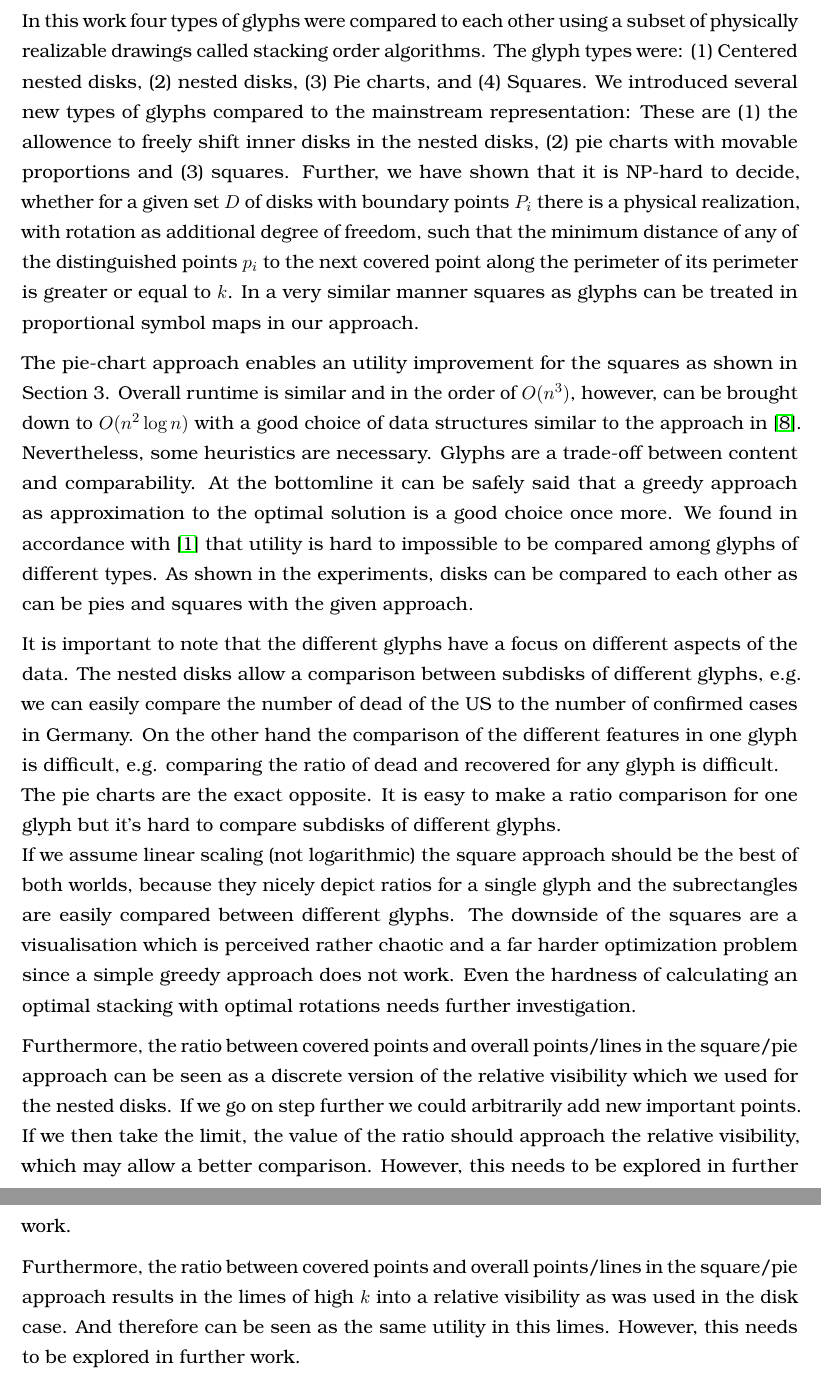
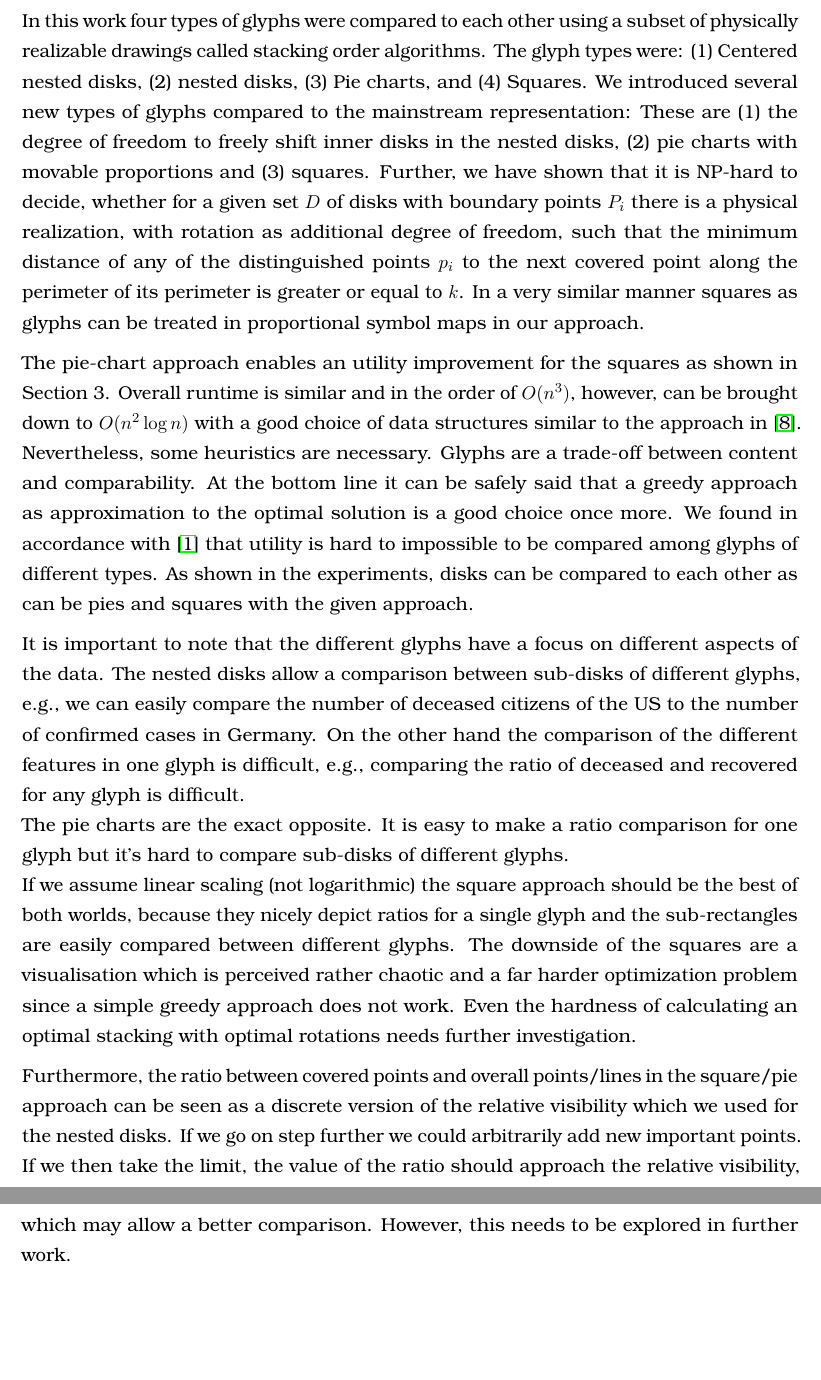
Before and after one commit to rscircus/GeomLabTex, a LaTeX document (main.tex): two parts of pages 27 and 28 of 29, joined at a grey line, cut so that both start at the same text, the shorter picture padded with empty space. Compiled offline with pdfLaTeX.

Commit message:
Update conclusion

```diff
--- a/main.tex
+++ b/main.tex
@@ -825,23 +825,18 @@ We can see that our heuristic of transforming the square mosaic into a pie chart
 % ----------------------
 
 In this work four types of glyphs were compared to each other using a subset of physically realizable drawings called stacking order algorithms. The glyph types were: (1) Centered nested disks, (2) nested disks, (3) Pie charts, and (4) Squares.
-We introduced several new types of glyphs compared to the mainstream representation: These are (1) the allowence to freely shift inner disks in the nested disks, (2) pie charts with movable proportions and (3) squares.
+We introduced several new types of glyphs compared to the mainstream representation: These are (1) the degree of freedom to freely shift inner disks in the nested disks, (2) pie charts with movable proportions and (3) squares.
 Further, we have shown that it is NP-hard to decide, whether for a given set $D$ of disks with boundary points $P_i$ there is a physical realization, with rotation as additional degree of freedom, such that the minimum distance of any of the distinguished points $p_i$ to the next covered point along the perimeter of its perimeter is greater or equal to $k$. In a very similar manner squares as glyphs can be treated in proportional symbol maps in our approach.
 
 The pie-chart approach enables an utility improvement for the squares as shown in Section 3. Overall runtime is similar and in the order of $O(n^3)$, however, can be brought down to $O(n^2 \log n)$ with a good choice of data structures similar to the approach in \cite{cabello}.
-Nevertheless, some heuristics are necessary. Glyphs are a trade-off between content and comparability. At the bottomline it can be safely said that a greedy approach as approximation to the optimal solution is a good choice once more.
+Nevertheless, some heuristics are necessary. Glyphs are a trade-off between content and comparability. At the bottom line it can be safely said that a greedy approach as approximation to the optimal solution is a good choice once more.
 We found in accordance with \cite{tufte} that utility is hard to impossible to be compared among glyphs of different types. As shown in the experiments, disks can be compared to each other as can be pies and squares with the given approach.
 
-It is important to note that the different glyphs have a focus on different aspects of the data. The nested disks allow a comparison between subdisks of different glyphs, e.g. we can easily compare the number of dead of the US to the number of confirmed cases in Germany. On the other hand the comparison of the different features in one glyph is difficult, e.g. comparing the ratio of dead and recovered for any glyph is difficult.\\
-The pie charts are the exact opposite. It is easy to make a ratio comparison for one glyph but it's hard to compare subdisks of different glyphs.\\
-If we assume linear scaling (not logarithmic) the square approach should be the best of both worlds, because they nicely depict ratios for a single glyph and the subrectangles are easily compared between different glyphs. The downside of the squares are a visualisation which is perceived rather chaotic and a far harder optimization problem since a simple greedy approach does not work. Even the hardness of calculating an optimal stacking with optimal rotations needs further investigation.
-
+It is important to note that the different glyphs have a focus on different aspects of the data. The nested disks allow a comparison between sub-disks of different glyphs, e.g., we can easily compare the number of deceased citizens of the US to the number of confirmed cases in Germany. On the other hand the comparison of the different features in one glyph is difficult, e.g., comparing the ratio of deceased and recovered for any glyph is difficult.\\
+The pie charts are the exact opposite. It is easy to make a ratio comparison for one glyph but it's hard to compare sub-disks of different glyphs.\\
+If we assume linear scaling (not logarithmic) the square approach should be the best of both worlds, because they nicely depict ratios for a single glyph and the sub-rectangles are easily compared between different glyphs. The downside of the squares are a visualisation which is perceived rather chaotic and a far harder optimization problem since a simple greedy approach does not work. Even the hardness of calculating an optimal stacking with optimal rotations needs further investigation.
 
 Furthermore, the ratio between covered points and overall points/lines in the square/pie approach can be seen as a discrete version of the relative visibility which we used for the nested disks. If we go on step further we could arbitrarily add new important points. If we then take the limit, the value of the ratio should approach the relative visibility, which may allow a better comparison. However, this needs to be explored in further work.
-
-
-Furthermore, the ratio between covered points and overall points/lines in the square/pie approach results in the limes of high $k$ into a relative visibility as was used in the disk case. And therefore can be seen as the same utility in this limes. However, this needs to be explored in further work.
-
 
 \newpage
 
```
Also changed, not shown: main.pdf.
